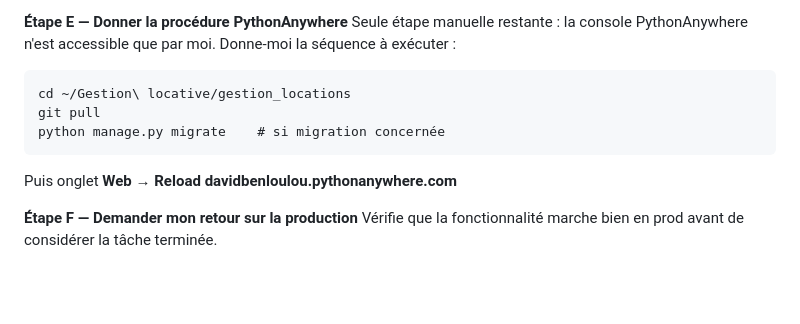
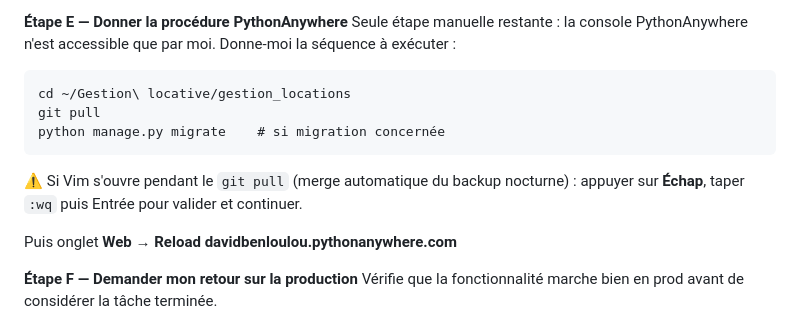
Before and after one commit to DavidBenloulou/gestion-locative, a Markdown page: CLAUDE.md, the part around the change. Rendered like a GitHub page; blank space fills up the shorter version.

Commit message:
CLAUDE.md : ajouter rappel :wq PythonAnywhere + vérification cd commandes test
https://claude.ai/code/session_018y8whLQkL8yixMQRV4M8sR

````diff
--- a/CLAUDE.md
+++ b/CLAUDE.md
@@ -89,6 +89,8 @@ cd ~/Gestion\ locative/gestion_locations
 git pull
 python manage.py migrate    # si migration concernée
 ```
+⚠️ Si Vim s'ouvre pendant le `git pull` (merge automatique du backup nocturne) : appuyer sur **Échap**, taper `:wq` puis Entrée pour valider et continuer.
+
 Puis onglet **Web** → **Reload davidbenloulou.pythonanywhere.com**
 
 **Étape F — Demander mon retour sur la production**
````
